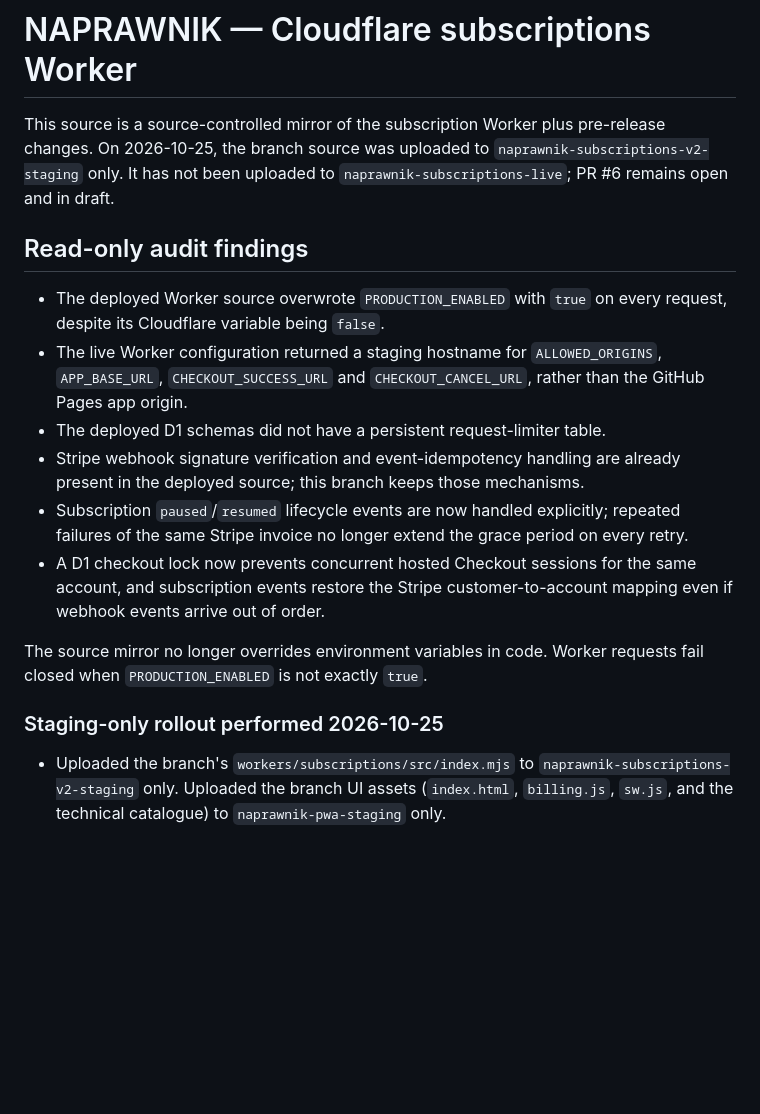
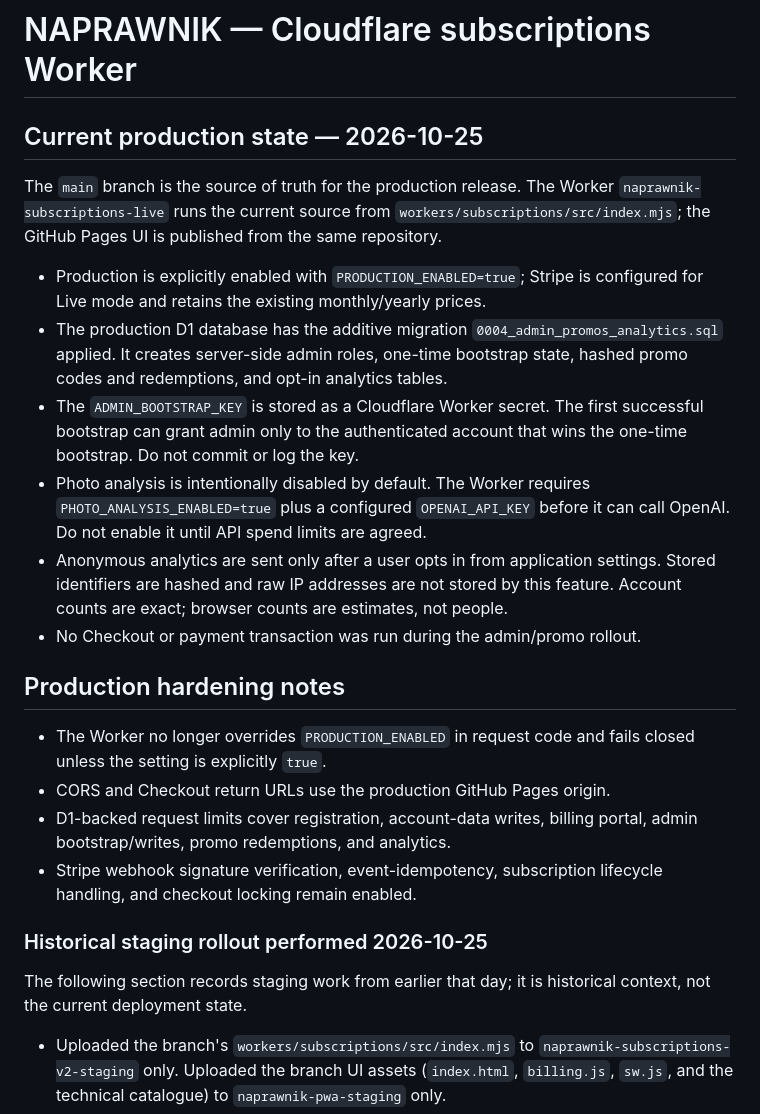
Before and after one commit to turbodiesel966-eng/Aktualizacja-17.10, a Markdown page: workers/subscriptions/README.md, the part around the change. Rendered like a GitHub page; blank space fills up the shorter version.

Commit message:
Zaktualizuj dokumentację stanu produkcyjnego i panelu administratora

```diff
--- a/workers/subscriptions/README.md
+++ b/workers/subscriptions/README.md
@@ -1,19 +1,26 @@
 # NAPRAWNIK — Cloudflare subscriptions Worker
 
-This source is a source-controlled mirror of the subscription Worker plus pre-release changes. On 2026-10-25, the branch source was uploaded to `naprawnik-subscriptions-v2-staging` only. It has not been uploaded to `naprawnik-subscriptions-live`; PR #6 remains open and in draft.
+## Current production state — 2026-10-25
 
-## Read-only audit findings
+The `main` branch is the source of truth for the production release. The Worker `naprawnik-subscriptions-live` runs the current source from `workers/subscriptions/src/index.mjs`; the GitHub Pages UI is published from the same repository.
 
-- The deployed Worker source overwrote `PRODUCTION_ENABLED` with `true` on every request, despite its Cloudflare variable being `false`.
-- The live Worker configuration returned a staging hostname for `ALLOWED_ORIGINS`, `APP_BASE_URL`, `CHECKOUT_SUCCESS_URL` and `CHECKOUT_CANCEL_URL`, rather than the GitHub Pages app origin.
-- The deployed D1 schemas did not have a persistent request-limiter table.
-- Stripe webhook signature verification and event-idempotency handling are already present in the deployed source; this branch keeps those mechanisms.
-- Subscription `paused`/`resumed` lifecycle events are now handled explicitly; repeated failures of the same Stripe invoice no longer extend the grace period on every retry.
-- A D1 checkout lock now prevents concurrent hosted Checkout sessions for the same account, and subscription events restore the Stripe customer-to-account mapping even if webhook events arrive out of order.
+- Production is explicitly enabled with `PRODUCTION_ENABLED=true`; Stripe is configured for Live mode and retains the existing monthly/yearly prices.
+- The production D1 database has the additive migration `0004_admin_promos_analytics.sql` applied. It creates server-side admin roles, one-time bootstrap state, hashed promo codes and redemptions, and opt-in analytics tables.
+- The `ADMIN_BOOTSTRAP_KEY` is stored as a Cloudflare Worker secret. The first successful bootstrap can grant admin only to the authenticated account that wins the one-time bootstrap. Do not commit or log the key.
+- Photo analysis is intentionally disabled by default. The Worker requires `PHOTO_ANALYSIS_ENABLED=true` plus a configured `OPENAI_API_KEY` before it can call OpenAI. Do not enable it until API spend limits are agreed.
+- Anonymous analytics are sent only after a user opts in from application settings. Stored identifiers are hashed and raw IP addresses are not stored by this feature. Account counts are exact; browser counts are estimates, not people.
+- No Checkout or payment transaction was run during the admin/promo rollout.
 
-The source mirror no longer overrides environment variables in code. Worker requests fail closed when `PRODUCTION_ENABLED` is not exactly `true`.
+## Production hardening notes
 
-### Staging-only rollout performed 2026-10-25
+- The Worker no longer overrides `PRODUCTION_ENABLED` in request code and fails closed unless the setting is explicitly `true`.
+- CORS and Checkout return URLs use the production GitHub Pages origin.
+- D1-backed request limits cover registration, account-data writes, billing portal, admin bootstrap/writes, promo redemptions, and analytics.
+- Stripe webhook signature verification, event-idempotency, subscription lifecycle handling, and checkout locking remain enabled.
+
+### Historical staging rollout performed 2026-10-25
+
+The following section records staging work from earlier that day; it is historical context, not the current deployment state.
 
 - Uploaded the branch's `workers/subscriptions/src/index.mjs` to `naprawnik-subscriptions-v2-staging` only. Uploaded the branch UI assets (`index.html`, `billing.js`, `sw.js`, and the technical catalogue) to `naprawnik-pwa-staging` only.
 - Applied migrations `0002_request_limits.sql` and `0003_checkout_locks.sql` only to D1 database `naprawnik-subscriptions-v2-staging` (`c4f3dd75-cf41-48e6-bb48-67f7aff42176`). Confirmed the two tables and indexes exist; user, token, and subscription row counts were unchanged by the migrations. Live D1 was not touched.
```
